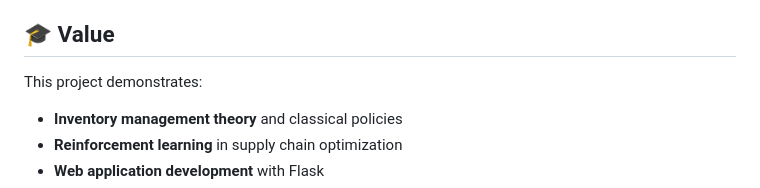
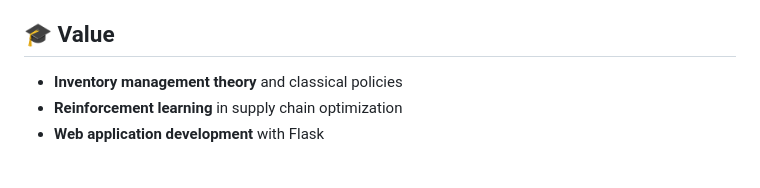
Before and after one commit to shazimjaved/RL_Agent_Simulation, a Markdown page: README.md, the part around the change. GitHub-like rendering; blank space fills up the shorter version.

Commit message:
Update project value list in README
Removed bullet point from project value section.

```diff
--- a/README.md
+++ b/README.md
@@ -120,7 +120,6 @@ The simulation typically shows:
 
 ## 🎓 Value
 
-This project demonstrates:
 - **Inventory management theory** and classical policies
 - **Reinforcement learning** in supply chain optimization
 - **Web application development** with Flask
```
